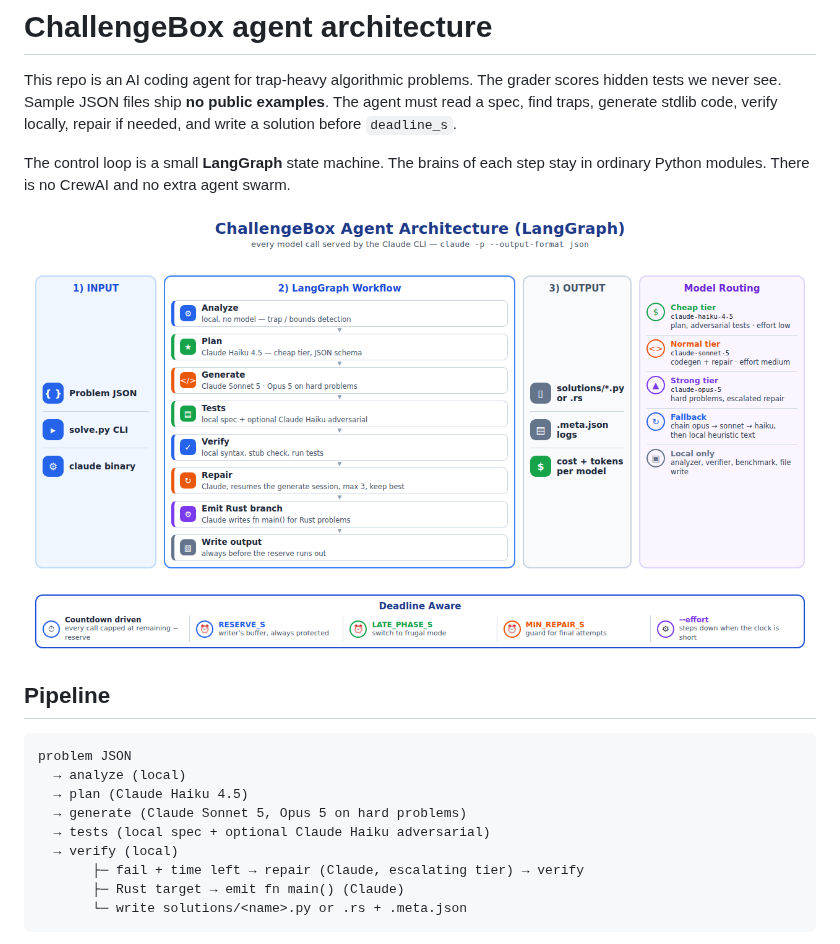
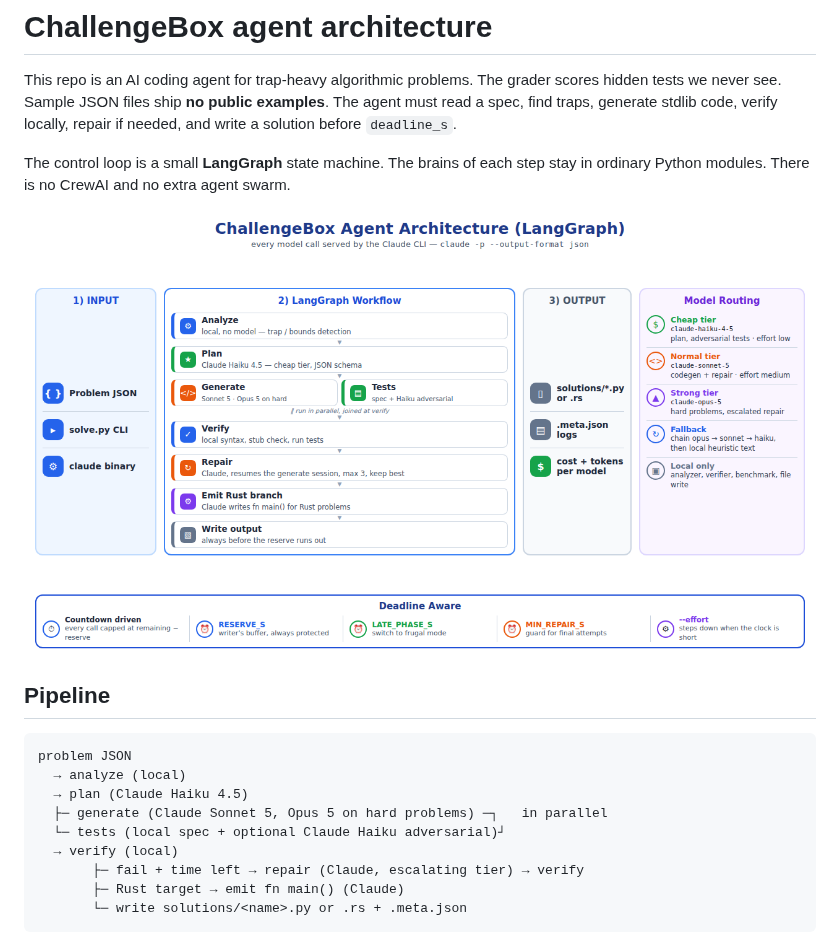
Before and after one commit to dyangtx8-maker/Scope, a Markdown page: ARCHITECTURE.md, the part around one of its changes. Drawn GitHub-style; pictures changed too: docs/challengebox-architecture.png.

```diff
--- a/ARCHITECTURE.md
+++ b/ARCHITECTURE.md
@@ -12,8 +12,8 @@ The control loop is a small **LangGraph** state machine. The brains of each step
 problem JSON
   → analyze (local)
   → plan (Claude Haiku 4.5)
-  → generate (Claude Sonnet 5, Opus 5 on hard problems)
-  → tests (local spec + optional Claude Haiku adversarial)
+  ├─ generate (Claude Sonnet 5, Opus 5 on hard problems) ─┐   in parallel
+  └─ tests (local spec + optional Claude Haiku adversarial)┘
   → verify (local)
        ├─ fail + time left → repair (Claude, escalating tier) → verify
        ├─ Rust target → emit fn main() (Claude)
```
Also changed, not shown: other parts of ARCHITECTURE.md (+47 -0 lines), README.md (+5 -0 lines), 7 other files.
